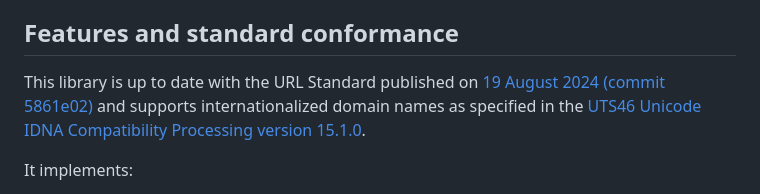
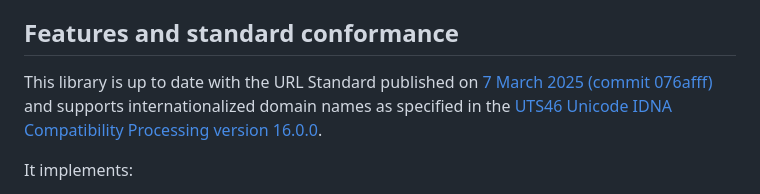
Before and after one commit to upa-url/upa, a Markdown page: README.md, the part around the change. Rendered like a GitHub page.

Commit message:
Update URL and IDNA standards versions in README.md

```diff
--- a/README.md
+++ b/README.md
@@ -7,7 +7,7 @@ The library is self-contained with no dependencies and requires a compiler that
 ## Features and standard conformance
 
 This library is up to date with the URL Standard published on
-[19 August 2024 (commit 5861e02)](https://url.spec.whatwg.org/commit-snapshots/5861e023bbd695c92190aa6bb7cb3c6717dab33b/) and supports internationalized domain names as specified in the [UTS46 Unicode IDNA Compatibility Processing version 15.1.0](https://www.unicode.org/reports/tr46/tr46-31.html).
+[7 March 2025 (commit 076afff)](https://url.spec.whatwg.org/commit-snapshots/076afff1deece9b35222e45c535d370c59059e0d/) and supports internationalized domain names as specified in the [UTS46 Unicode IDNA Compatibility Processing version 16.0.0](https://www.unicode.org/reports/tr46/tr46-33.html).
 
 It implements:
 1. [URL class](https://url.spec.whatwg.org/#url-class): `upa::url`
```
